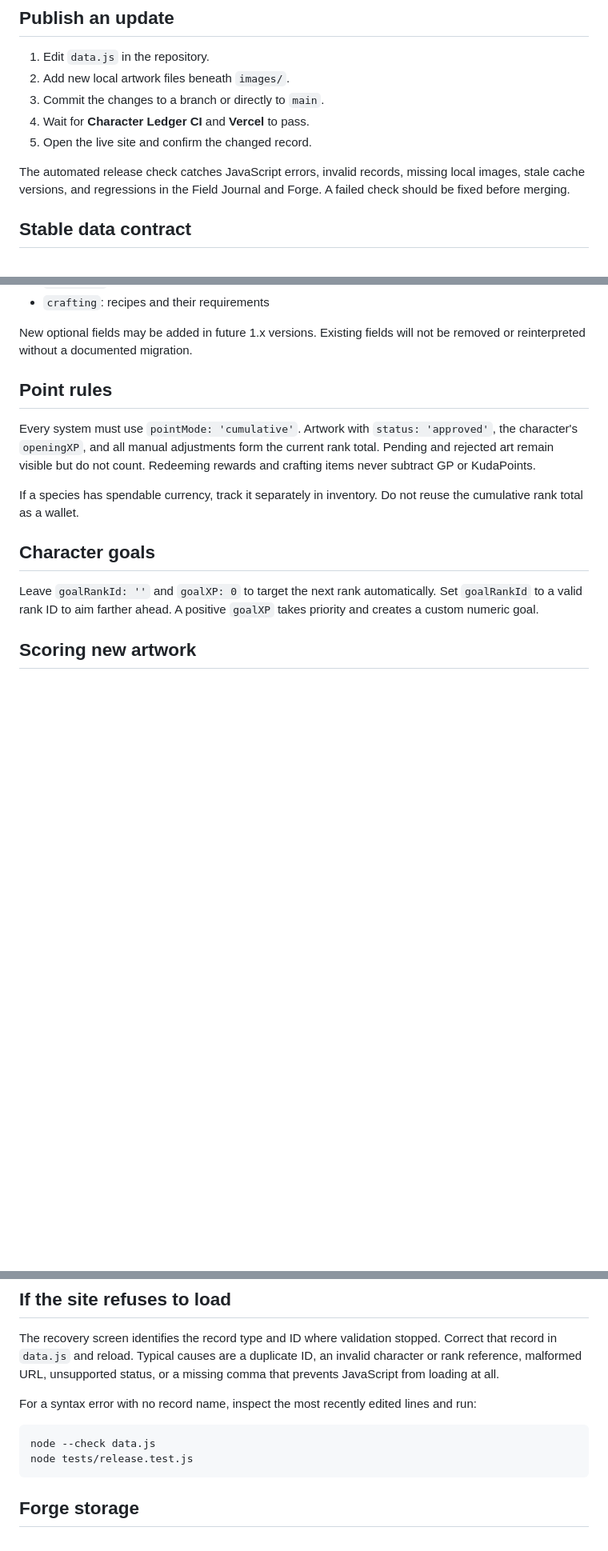
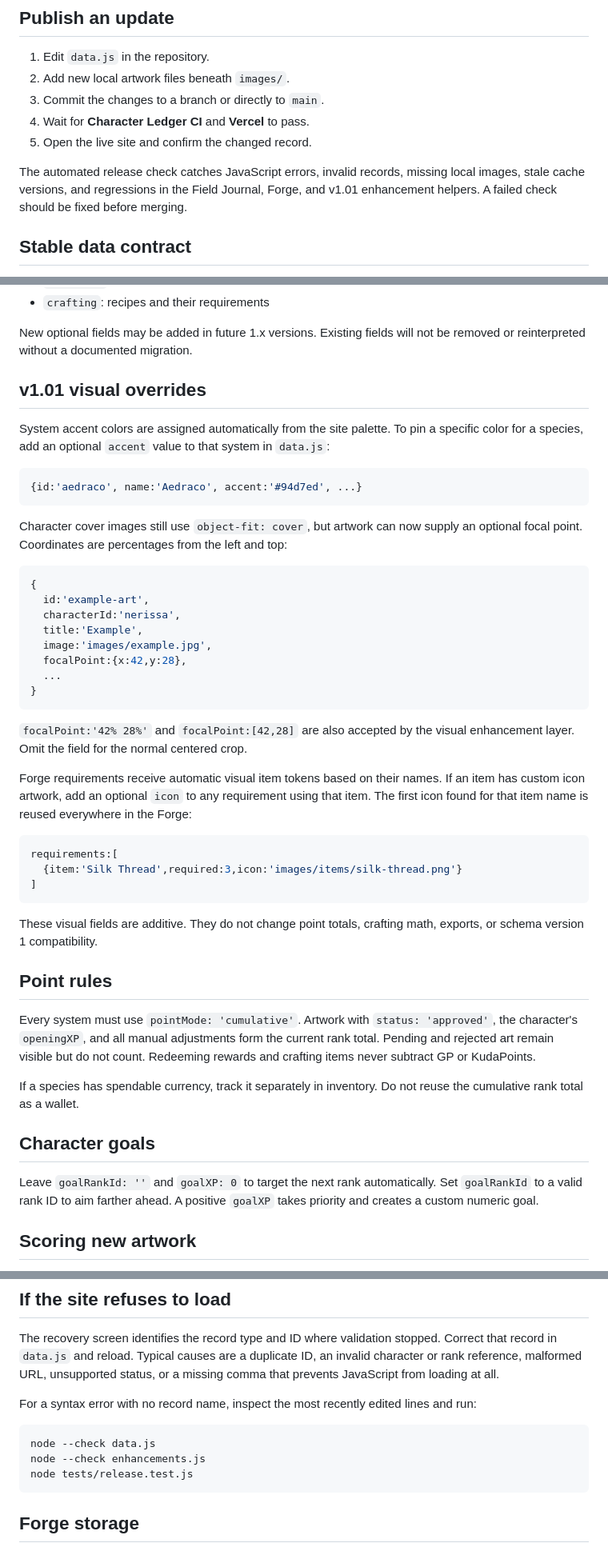
Before and after one commit to sky-limits/character-ledger, a Markdown page: OWNER-GUIDE.md, 3 parts joined by grey strips. Shown at 80% size. Rendered like a GitHub page; blank space fills up the shorter version.

Commit message:
Document focal points and item icons

````diff
--- a/OWNER-GUIDE.md
+++ b/OWNER-GUIDE.md
@@ -13,8 +13,8 @@ change characters, points, artwork, ranks, rewards, or public recipe defaults.
 5. Open the live site and confirm the changed record.
 
 The automated release check catches JavaScript errors, invalid records, missing
-local images, stale cache versions, and regressions in the Field Journal and
-Forge. A failed check should be fixed before merging.
+local images, stale cache versions, and regressions in the Field Journal, Forge,
+and v1.01 enhancement helpers. A failed check should be fixed before merging.
 
 ## Stable data contract
 
@@ -32,6 +32,47 @@ The root object remains `format: 'character-ledger', version: 1`. Schema version
 
 New optional fields may be added in future 1.x versions. Existing fields will
 not be removed or reinterpreted without a documented migration.
+
+## v1.01 visual overrides
+
+System accent colors are assigned automatically from the site palette. To pin a
+specific color for a species, add an optional `accent` value to that system in
+`data.js`:
+
+```js
+{id:'aedraco', name:'Aedraco', accent:'#94d7ed', ...}
+```
+
+Character cover images still use `object-fit: cover`, but artwork can now supply
+an optional focal point. Coordinates are percentages from the left and top:
+
+```js
+{
+  id:'example-art',
+  characterId:'nerissa',
+  title:'Example',
+  image:'images/example.jpg',
+  focalPoint:{x:42,y:28},
+  ...
+}
+```
+
+`focalPoint:'42% 28%'` and `focalPoint:[42,28]` are also accepted by the visual
+enhancement layer. Omit the field for the normal centered crop.
+
+Forge requirements receive automatic visual item tokens based on their names.
+If an item has custom icon artwork, add an optional `icon` to any requirement
+using that item. The first icon found for that item name is reused everywhere in
+the Forge:
+
+```js
+requirements:[
+  {item:'Silk Thread',required:3,icon:'images/items/silk-thread.png'}
+]
+```
+
+These visual fields are additive. They do not change point totals, crafting
+math, exports, or schema version 1 compatibility.
 
 ## Point rules
 
@@ -69,6 +110,7 @@ and run:
 
 ```bash
 node --check data.js
+node --check enhancements.js
 node tests/release.test.js
 ```
 
````
